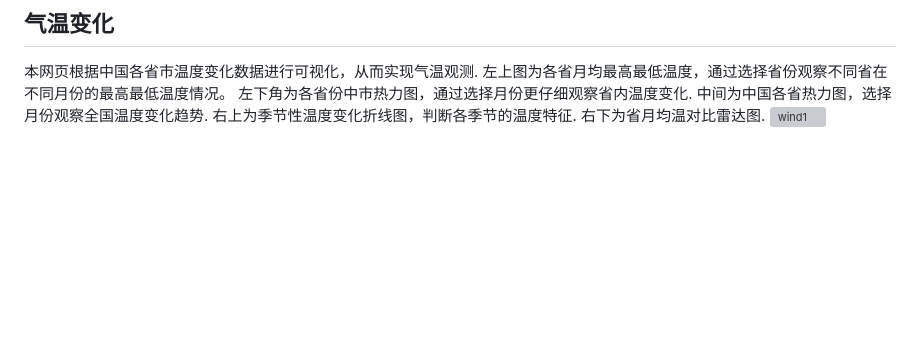
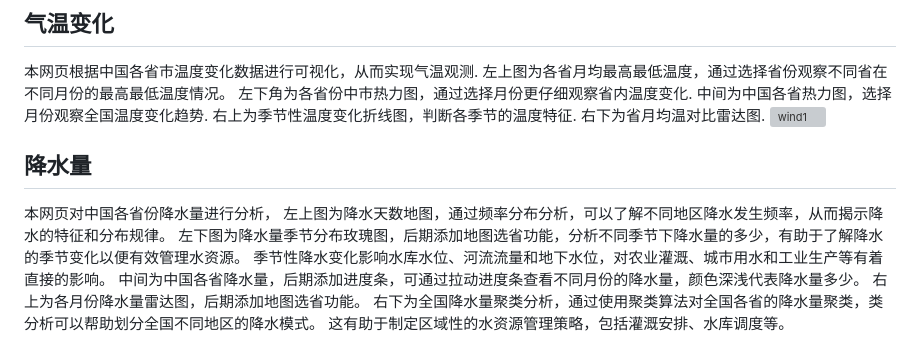
Before and after one commit to HarleyRoot/weather-data, a Markdown page: README.md, the part around the change. Rendered like a GitHub page; blank space fills up the shorter version; grey boxes are pictures that could not be loaded.

```diff
--- a/README.md
+++ b/README.md
@@ -31,3 +31,13 @@
 右上为季节性温度变化折线图，判断各季节的温度特征.
 右下为省月均温对比雷达图.
 ![wind1](https://github.com/HarleyRoot/weather-data/raw/main/images/temperature.png)
+
+## 降水量
+本网页对中国各省份降水量进行分析，
+左上图为降水天数地图，通过频率分布分析，可以了解不同地区降水发生频率，从而揭示降水的特征和分布规律。
+左下图为降水量季节分布玫瑰图，后期添加地图选省功能，分析不同季节下降水量的多少，有助于了解降水的季节变化以便有效管理水资源。
+季节性降水变化影响水库水位、河流流量和地下水位，对农业灌溉、城市用水和工业生产等有着直接的影响。
+中间为中国各省降水量，后期添加进度条，可通过拉动进度条查看不同月份的降水量，颜色深浅代表降水量多少。
+右上为各月份降水量雷达图，后期添加地图选省功能。
+右下为全国降水量聚类分析，通过使用聚类算法对全国各省的降水量聚类，类分析可以帮助划分全国不同地区的降水模式。
+这有助于制定区域性的水资源管理策略，包括灌溉安排、水库调度等。
```
